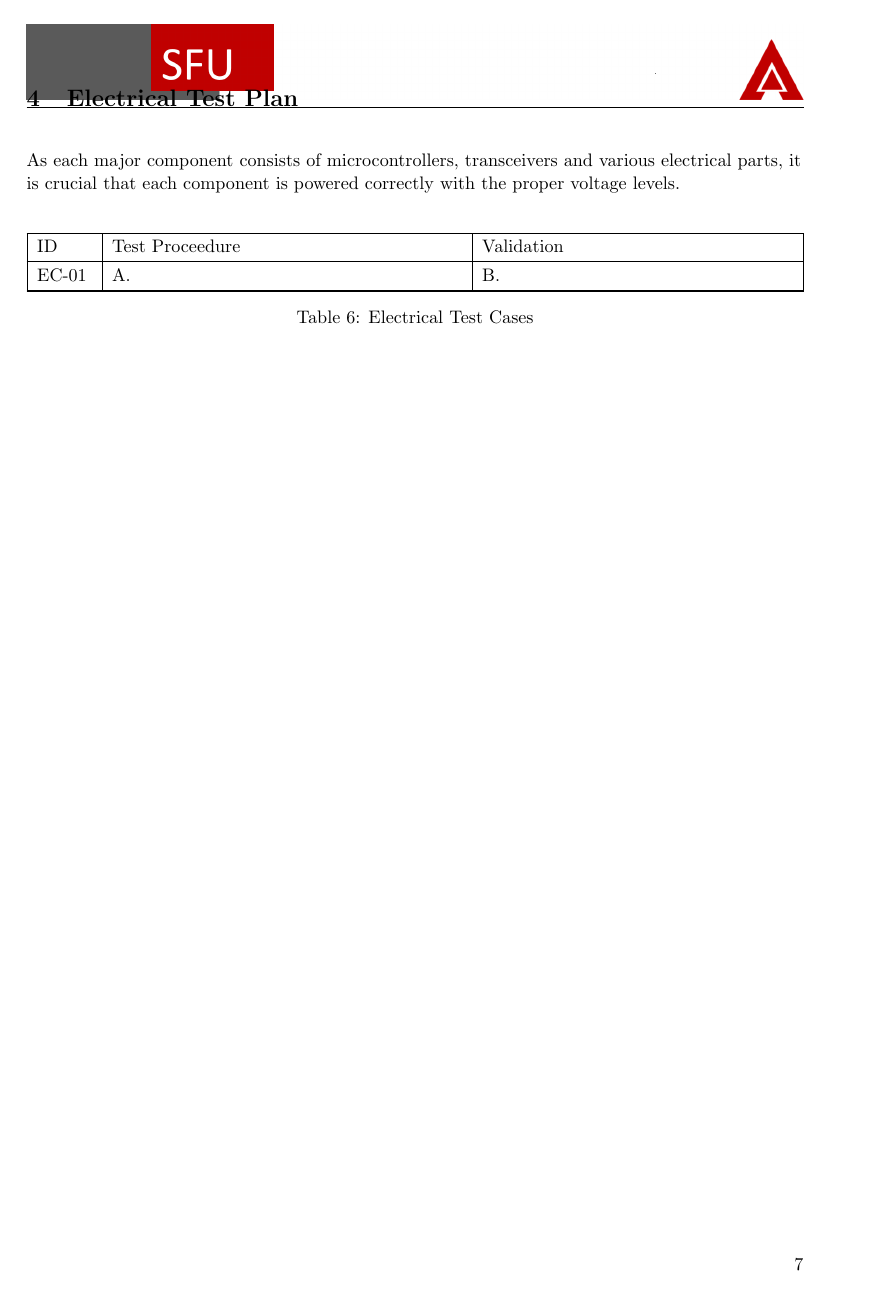
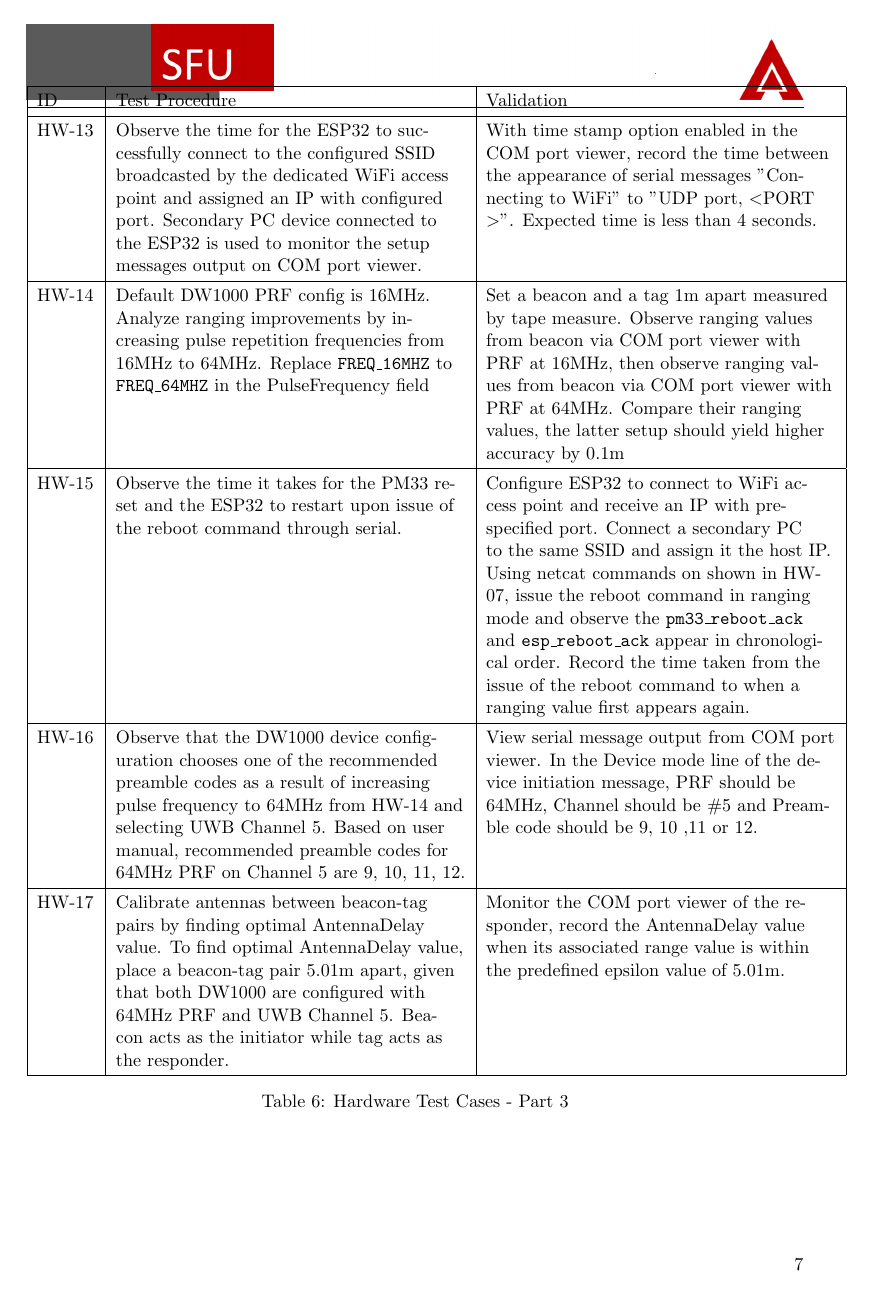
Before and after one commit to liuyal/Akriveia, a LaTeX document (05_Test_Plan/Test_Plan.tex, which reads 05_Test_Plan/03_hardware_test.tex): page 7 of 11 before the commit and page 7 of 12 after it. Compiled offline with pdfLaTeX.

Commit message:
Added to hardware_test.tex

```diff
--- a/05_Test_Plan/03_hardware_test.tex
+++ b/05_Test_Plan/03_hardware_test.tex
@@ -104,0 +111,35 @@ The system consists of two major hardware components, the anchor beacons, and th
+\begin{table}[h!]
+    \centering
+    \begin{tabular}{|p{0.075\linewidth}|p{0.45\linewidth}|p{0.45\linewidth}|}
+    \hline
+    ID & Test Procedure & Validation\\
+
+	\hline
+ 	HW-13
+    	& Observe the time for the ESP32 to successfully connect to the configured SSID broadcasted by the dedicated WiFi access point and assigned an IP with configured port. Secondary PC device connected to the ESP32 is used to monitor the setup messages output on COM port viewer.
+	& With time stamp option enabled in the COM port viewer, record the time between the appearance of serial messages "Connecting to WiFi" to "UDP port, \textless PORT \textgreater". Expected time is less than 4 seconds. \\
+
+	\hline
+	HW-14
+	& Default DW1000 PRF config is 16MHz. Analyze ranging improvements by increasing pulse repetition frequencies from 16MHz to 64MHz. Replace \texttt{FREQ\_16MHZ} to \texttt{FREQ\_64MHZ} in the PulseFrequency field
+	& Set a beacon and a tag 1m apart measured by tape measure. Observe ranging values from beacon via COM port viewer with PRF at 16MHz, then observe ranging values from beacon via COM port viewer with PRF at 64MHz. Compare their ranging values, the latter setup should yield higher accuracy by 0.1m \\
+
+	\hline
+	HW-15
+	& Observe the time it takes for the PM33 reset and the ESP32 to restart upon issue of the reboot command through serial.
+	& Configure ESP32 to connect to WiFi access point and receive an IP with pre-specified port. Connect a secondary PC to the same SSID and assign it the host IP. Using netcat commands on shown in HW-07, issue the reboot command in ranging mode and observe the \texttt{pm33\_reboot\_ack} and \texttt{esp\_reboot\_ack} appear in chronological order. Record the time taken from the issue of the reboot command to when a ranging value first appears again. \\
+
+	\hline
+	HW-16
+	& Observe that the DW1000 device configuration chooses one of the recommended preamble codes as a result of increasing pulse frequency to 64MHz from HW-14 and selecting UWB Channel 5. Based on user manual, recommended preamble codes for 64MHz PRF on Channel 5 are 9, 10, 11, 12.
+	& View serial message output from COM port viewer. In the Device mode line of the device initiation message, PRF should be 64MHz, Channel should be \#5 and Preamble code should be 9, 10 ,11 or 12. \\
+
+	\hline
+	HW-17
+	& Calibrate antennas between beacon-tag pairs by finding optimal AntennaDelay value. To find optimal AntennaDelay value, place a beacon-tag pair 5.01m apart, given that both DW1000 are configured with 64MHz PRF and UWB Channel 5. Beacon acts as the initiator while tag acts as the responder.
+	& Monitor the COM port viewer of the responder, record the AntennaDelay value when its associated range value is within the predefined epsilon value of 5.01m. \\
+
+    \hline
+    \end{tabular}
+    \caption{Hardware Test Cases - Part 3}
+\end{table}
```
Also changed, not shown: 05_Test_Plan/03_hardware_test.tex (12 more changed lines).
